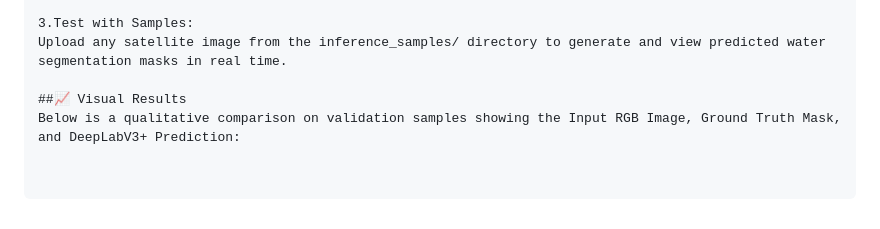
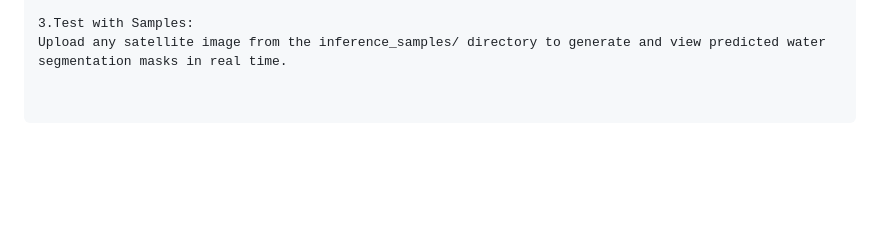
Before and after one commit to talarashad/Satellite-Water-Segmentation-DeepLabV3Plus, a Markdown page: README.md, the part around the change. GitHub-like rendering; blank space fills up the shorter version.

```diff
--- a/README.md
+++ b/README.md
@@ -89,6 +89,3 @@ Open your browser and navigate to http://127.0.0.1:5000.
 
 3.Test with Samples:
 Upload any satellite image from the inference_samples/ directory to generate and view predicted water segmentation masks in real time.
-
-##📈 Visual Results
-Below is a qualitative comparison on validation samples showing the Input RGB Image, Ground Truth Mask, and DeepLabV3+ Prediction:
```
